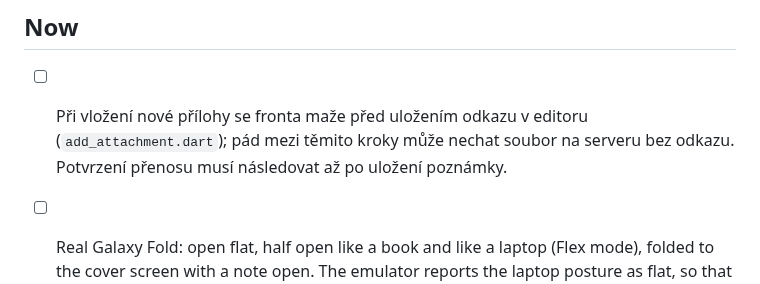
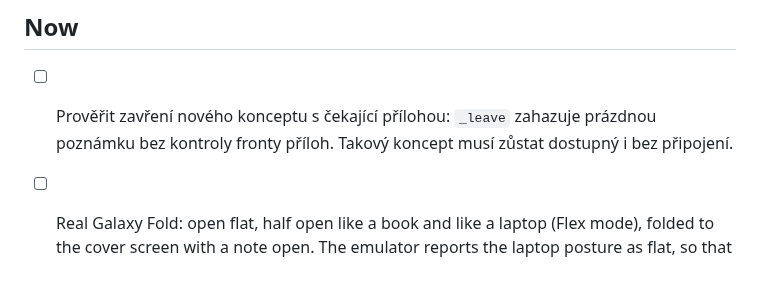
Before and after one commit to nks-hub/ownnotes, a Markdown page: TODO.md, the part around the change. Rendered like a GitHub page.

```diff
--- a/TODO.md
+++ b/TODO.md
@@ -16,7 +16,7 @@ references: [docs/research/review-2026-10-20.md](docs/research/review-2026-10-20
 
 ## Now
 
-- [ ] Při vložení nové přílohy se fronta maže před uložením odkazu v editoru (`add_attachment.dart`); pád mezi těmito kroky může nechat soubor na serveru bez odkazu. Potvrzení přenosu musí následovat až po uložení poznámky.
+- [ ] Prověřit zavření nového konceptu s čekající přílohou: `_leave` zahazuje prázdnou poznámku bez kontroly fronty příloh. Takový koncept musí zůstat dostupný i bez připojení.
 
 - [ ] Real Galaxy Fold: open flat, half open like a book and like a laptop
       (Flex mode), folded to the cover screen with a note open. The
```
Also changed, not shown: docs/history.md (+4 -0 lines).
